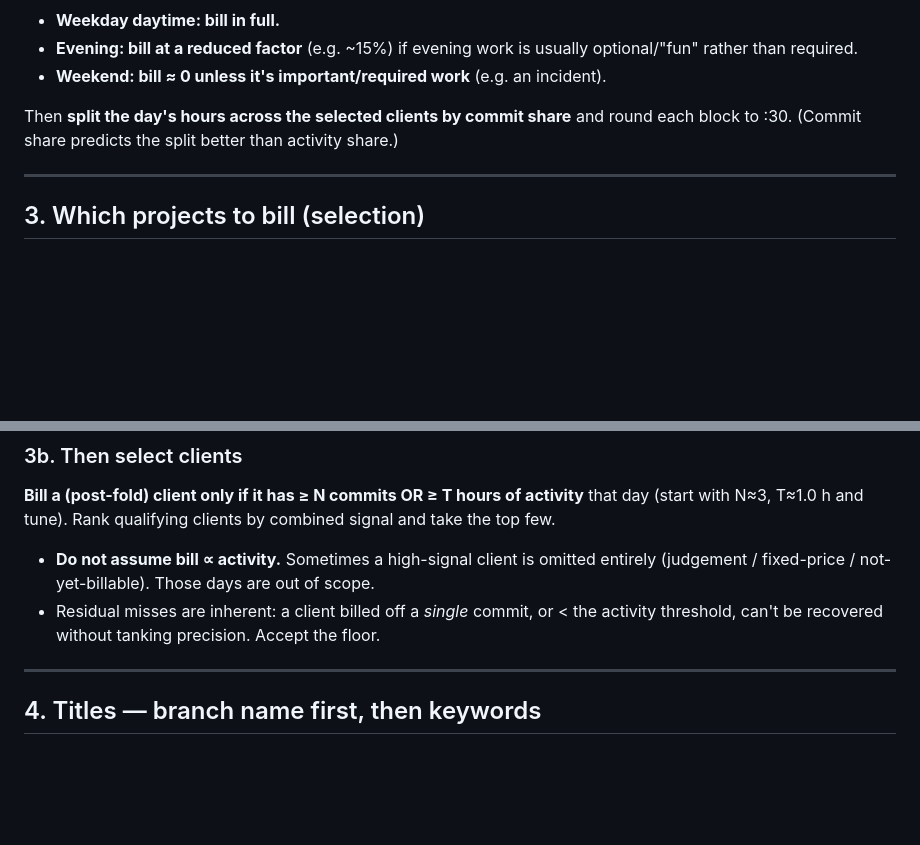
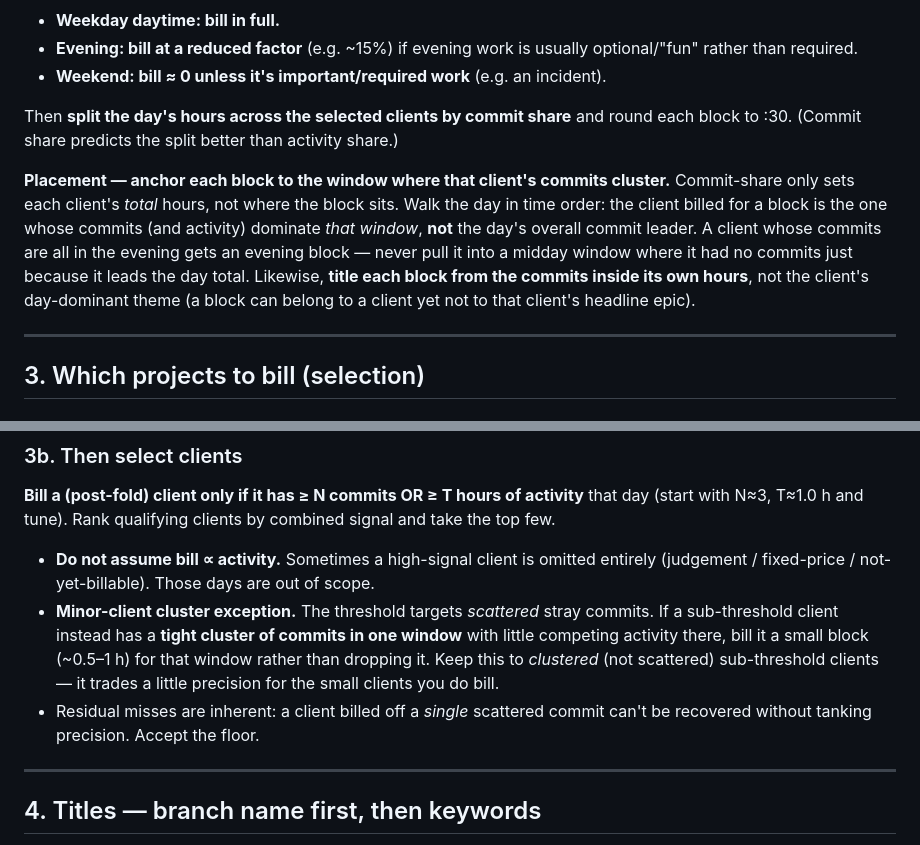
Before and after one commit to Eerovil/TrackLater, a Markdown page: ENTRY_GUIDEBOOK.md, 2 parts joined by grey strips. Rendered like a GitHub page; blank space fills up the shorter version.

Commit message:
Guidebook: place blocks by time-window, not day-total commit share
Fixes a real miss where a midday window dominated by outdoor/metso/storm
commits got billed to tilhi (the day's overall commit leader) and titled
'tilhi chat bot' even though that window's tilhi commits were order-admin.

- Placement rule: anchor each block to the window where that client's
  commits cluster; commit-share sets only the per-client total, not where
  the block sits. Title each block from the commits inside its own hours.
- Minor-client cluster exception: a sub-threshold client with a tight
  commit cluster owning a window gets a small block instead of being dropped.

Co-Authored-By: Claude Opus 4.8 <noreply@anthropic.com>

```diff
--- a/ENTRY_GUIDEBOOK.md
+++ b/ENTRY_GUIDEBOOK.md
@@ -101,6 +101,16 @@ habits — adjust the factors to your own:
 Then **split the day's hours across the selected clients by commit share** and round
 each block to :30. (Commit share predicts the split better than activity share.)
 
+**Placement — anchor each block to the window where that client's commits cluster.**
+Commit-share only sets each client's *total* hours, not where the block sits. Walk
+the day in time order: the client billed for a block is the one whose commits (and
+activity) dominate *that window*, **not** the day's overall commit leader. A client
+whose commits are all in the evening gets an evening block — never pull it into a
+midday window where it had no commits just because it leads the day total. Likewise,
+**title each block from the commits inside its own hours**, not the client's
+day-dominant theme (a block can belong to a client yet not to that client's headline
+epic).
+
 ---
 
 ## 3. Which projects to bill (selection)
@@ -121,8 +131,14 @@ signal and take the top few.
 
 - **Do not assume bill ∝ activity.** Sometimes a high-signal client is omitted
   entirely (judgement / fixed-price / not-yet-billable). Those days are out of scope.
-- Residual misses are inherent: a client billed off a *single* commit, or < the
-  activity threshold, can't be recovered without tanking precision. Accept the floor.
+- **Minor-client cluster exception.** The threshold targets *scattered* stray
+  commits. If a sub-threshold client instead has a **tight cluster of commits in one
+  window** with little competing activity there, bill it a small block (~0.5–1 h) for
+  that window rather than dropping it. Keep this to *clustered* (not scattered)
+  sub-threshold clients — it trades a little precision for the small clients you do
+  bill.
+- Residual misses are inherent: a client billed off a *single* scattered commit
+  can't be recovered without tanking precision. Accept the floor.
 
 ---
 
```
